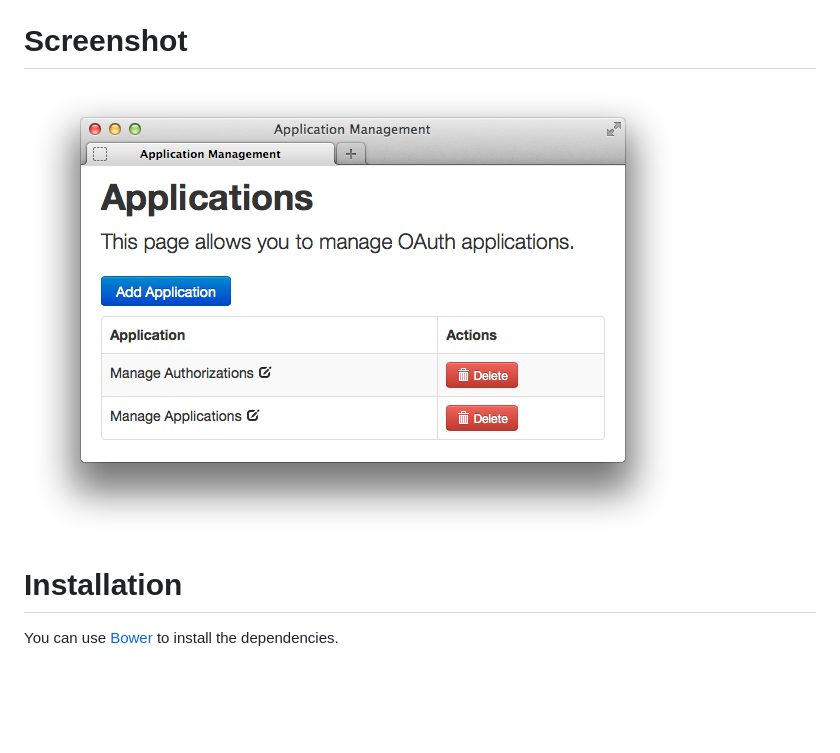
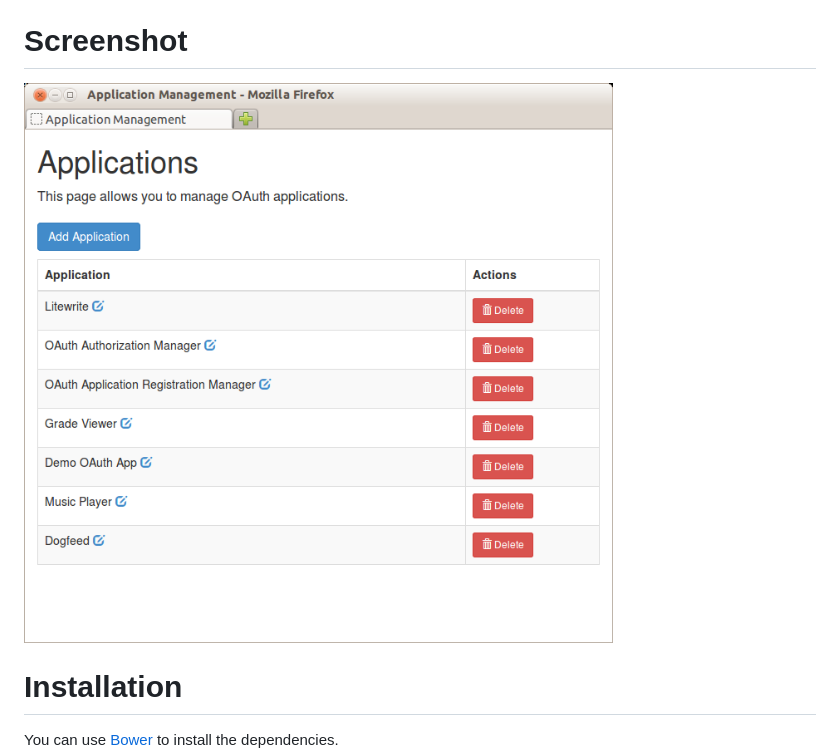
Before and after one commit to fkooman/html-manage-applications, a Markdown page: README.md, the part around the change. Drawn GitHub-style; pictures changed too: docs/html-manage-applications-screenshot.png (deleted), docs/html-manage-applications.png (added); blank space fills up the shorter version.

Commit message:
update screenshot

```diff
--- a/README.md
+++ b/README.md
@@ -3,7 +3,7 @@ This application makes it possible to manage application with the `php-oauth`
 authorization server through its API.
 
 # Screenshot
-![html-manage-applications](https://github.com/fkooman/html-manage-applications/raw/master/docs/html-manage-applications-screenshot.png)
+![html-manage-applications](https://github.com/fkooman/html-manage-applications/raw/master/docs/html-manage-applications.png)
 
 # Installation
 You can use [Bower](http://bower.io) to install the dependencies.
```
